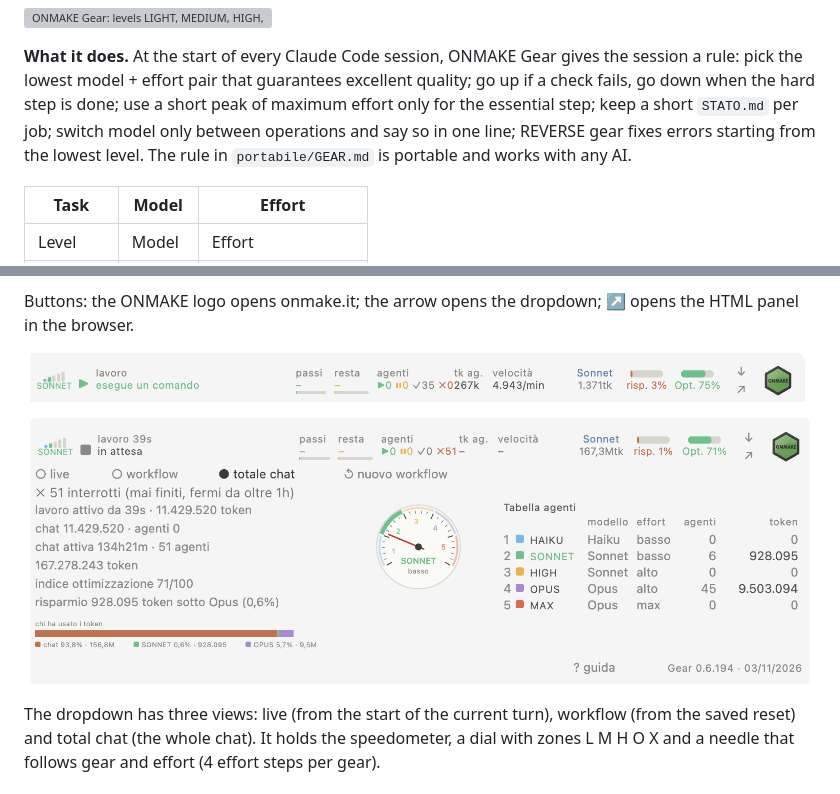
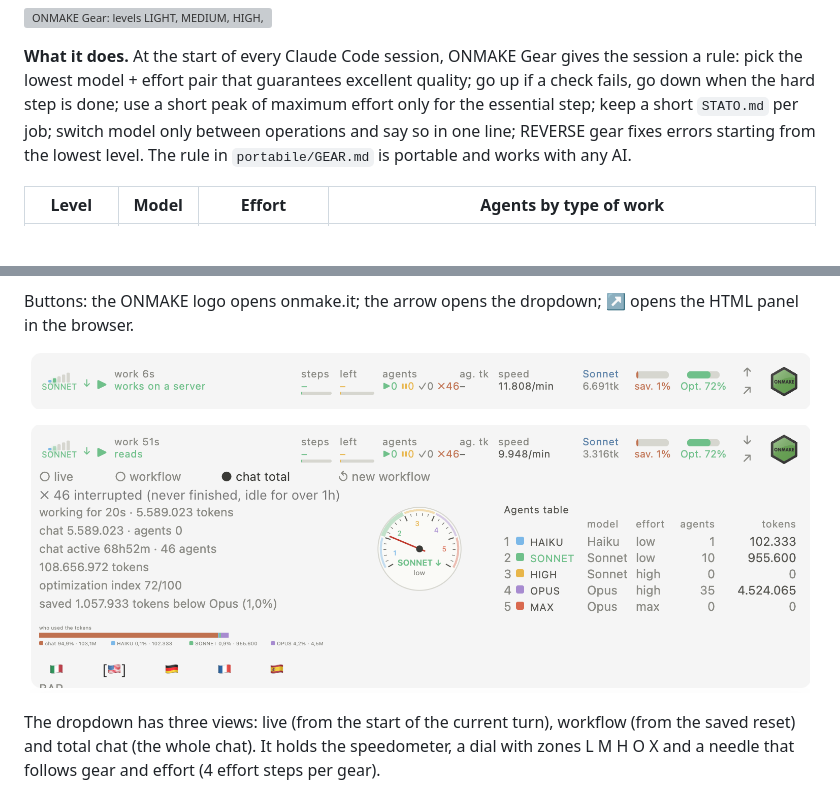
Before and after one commit to MaxTulli70/ONMAKE.Gear, a Markdown page: README.md, 2 parts joined by grey strips. GitHub-like rendering; pictures changed too: docs/gear-barra.png, docs/gear-pannello.png; blank space fills up the shorter version; grey boxes are pictures that could not be loaded.

Commit message:
Images in English (bar and panel); README: fix duplicated table header
Co-Authored-By: Claude Sonnet 5.5 <noreply@anthropic.com>

```diff
--- a/README.md
+++ b/README.md
@@ -11,8 +11,6 @@ The right model at the right moment for the task at hand, with effort matched to
 
 **What it does.** At the start of every Claude Code session, ONMAKE Gear gives the session a rule: pick the lowest model + effort pair that guarantees excellent quality; go up if a check fails, go down when the hard step is done; use a short peak of maximum effort only for the essential step; keep a short `STATO.md` per job; switch model only between operations and say so in one line; REVERSE gear fixes errors starting from the lowest level. The rule in `portabile/GEAR.md` is portable and works with any AI.
 
-| Task | Model | Effort |
-|---|---|---|
 | Level | Model | Effort | Agents by type of work |
 |---|---|---|---|
 | LIGHT | Haiku | low | `gear-reader` (reads, search, status), `gear-tester` (tests, checks) |
```
